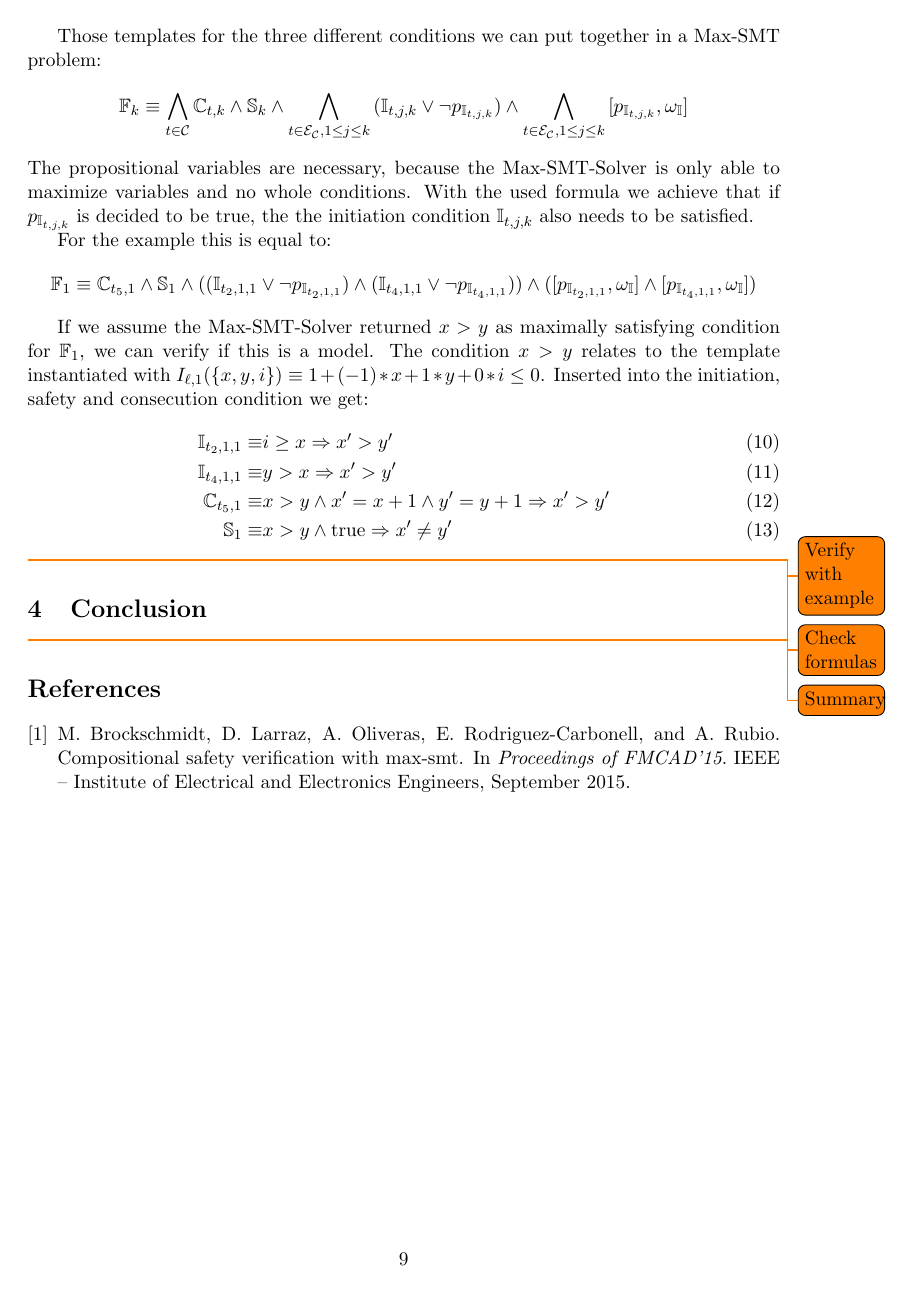
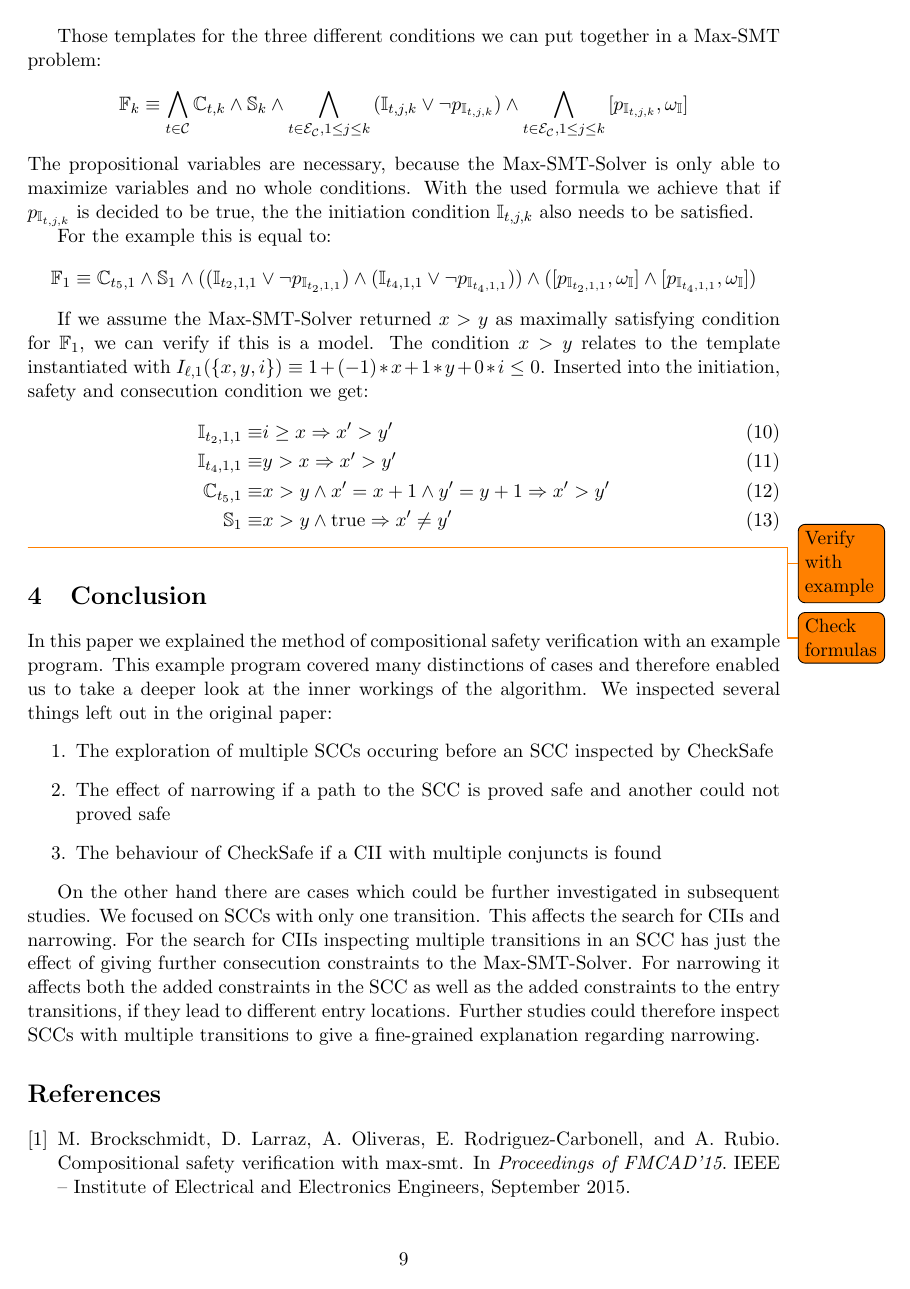
Before and after one commit to fboeller/paper-compositional-safety-verification, LaTeX slides (script/main.tex, which reads script/conclusion.tex): page 9 of 9. Compiled offline with pdfLaTeX.

Commit message:
Added summary

```diff
--- a/script/conclusion.tex
+++ b/script/conclusion.tex
@@ -1,4 +1,18 @@
 \section{Conclusion}
 \label{sec:conclusion}
 
-\todo{Summary}
+In this paper we explained the method of compositional safety verification with an example program.
+This example program covered many distinctions of cases and therefore enabled us to take a deeper look at the inner workings of the algorithm.
+We inspected several things left out in the original paper:
+\begin{enumerate}
+\item The exploration of multiple SCCs occuring before an SCC inspected by CheckSafe
+\item The effect of narrowing if a path to the SCC is proved safe and another could not proved safe
+\item The behaviour of CheckSafe if a CII with multiple conjuncts is found
+\end{enumerate}
+
+On the other hand there are cases which could be further investigated in subsequent studies.
+We focused on SCCs with only one transition.
+This affects the search for CIIs and narrowing.
+For the search for CIIs inspecting multiple transitions in an SCC has just the effect of giving further consecution constraints to the Max-SMT-Solver.
+For narrowing it affects both the added constraints in the SCC as well as the added constraints to the entry transitions, if they lead to different entry locations.
+Further studies could therefore inspect SCCs with multiple transitions to give a fine-grained explanation regarding narrowing.
```
